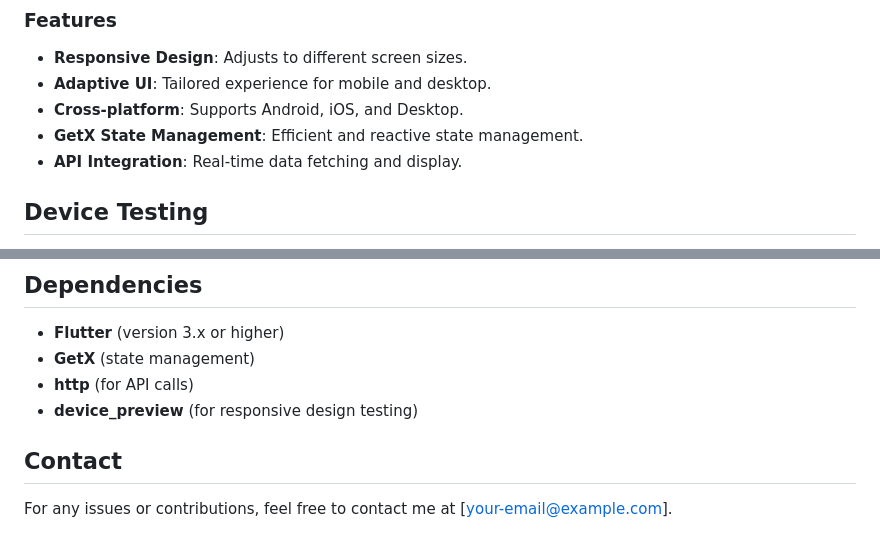
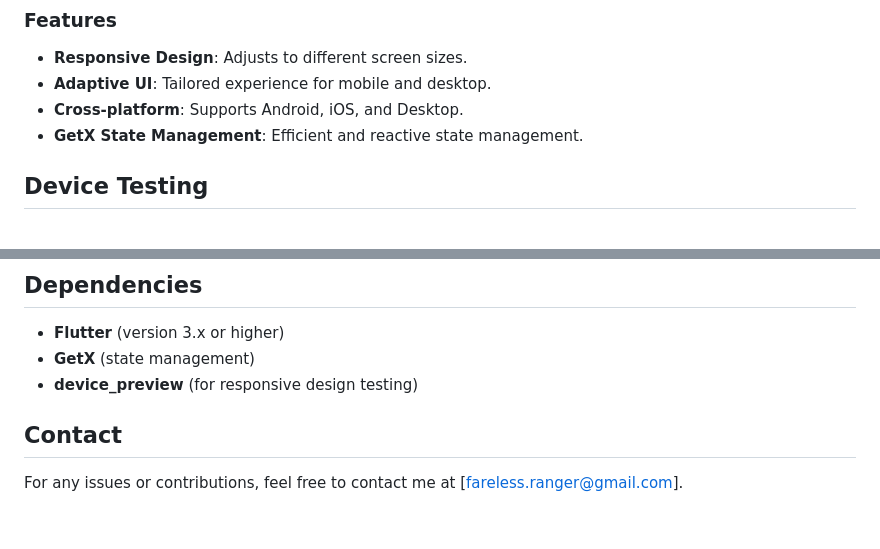
Before and after one commit to Sadman-123/Task-Manager, a Markdown page: README.md, 2 parts joined by grey strips. Rendered like a GitHub page.

```diff
--- a/README.md
+++ b/README.md
@@ -8,7 +8,6 @@ This Task Manager App is designed to provide a **responsive** and **adaptive** e
 - **Adaptive UI**: Tailored experience for mobile and desktop.
 - **Cross-platform**: Supports Android, iOS, and Desktop.
 - **GetX State Management**: Efficient and reactive state management.
-- **API Integration**: Real-time data fetching and display.
 
 ## Device Testing
 The app has been thoroughly tested on various devices to ensure it works optimally across different screen sizes and platforms.
@@ -87,8 +83,7 @@ The app has been thoroughly tested on various devices to ensure it works optimal
 ## Dependencies
 - **Flutter** (version 3.x or higher)
 - **GetX** (state management)
-- **http** (for API calls)
 - **device_preview** (for responsive design testing)
 
 ## Contact
-For any issues or contributions, feel free to contact me at [your-email@example.com].
+For any issues or contributions, feel free to contact me at [fareless.ranger@gmail.com].
```
Also changed, not shown: other parts of README.md (+0 -3 lines).
